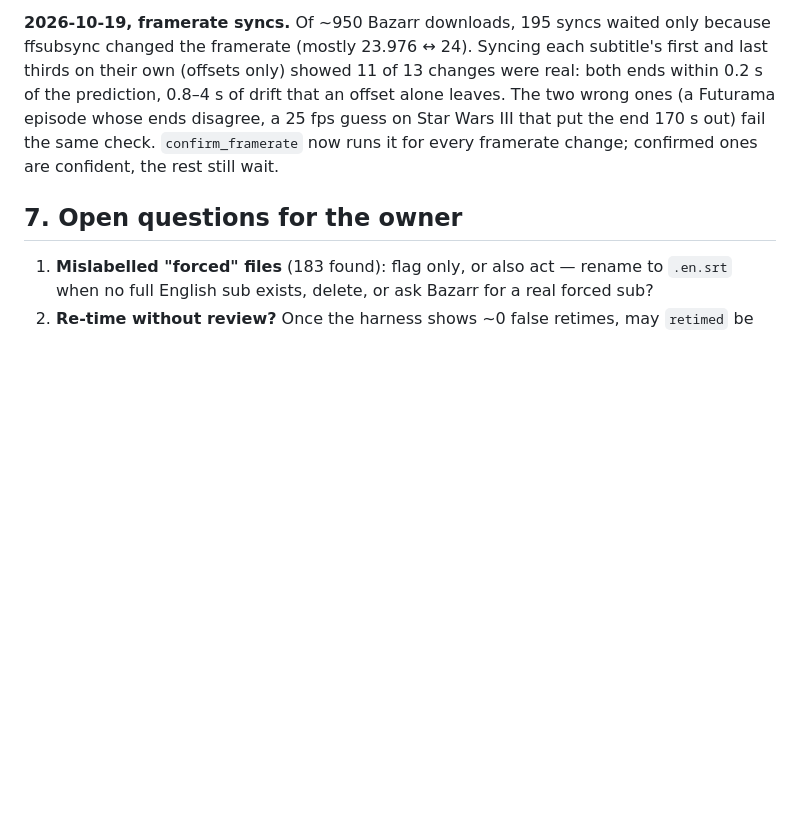
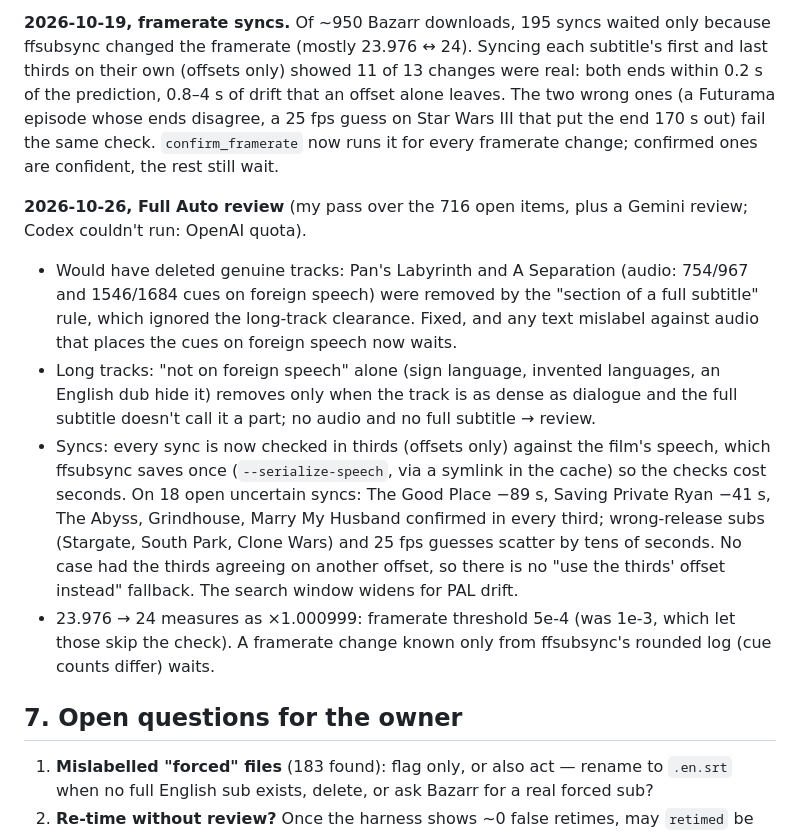
Before and after one commit to Nick2253/Talkarr, a Markdown page: docs/PLAN.md, the part around the change. GitHub-like rendering; blank space fills up the shorter version.

Commit message:
Docs: Full Auto review findings and the sync check
Co-Authored-By: Claude Opus 5.5 <noreply@anthropic.com>

```diff
--- a/docs/PLAN.md
+++ b/docs/PLAN.md
@@ -359,6 +359,26 @@ wrong ones (a Futurama episode whose ends disagree, a 25 fps guess on Star Wars
 that put the end 170 s out) fail the same check. `confirm_framerate` now runs it for
 every framerate change; confirmed ones are confident, the rest still wait.
 
+**2026-10-26, Full Auto review** (my pass over the 716 open items, plus a Gemini review;
+Codex couldn't run: OpenAI quota).
+- Would have deleted genuine tracks: Pan's Labyrinth and A Separation (audio: 754/967
+  and 1546/1684 cues on foreign speech) were removed by the "section of a full
+  subtitle" rule, which ignored the long-track clearance. Fixed, and any text
+  mislabel against audio that places the cues on foreign speech now waits.
+- Long tracks: "not on foreign speech" alone (sign language, invented languages, an
+  English dub hide it) removes only when the track is as dense as dialogue and the
+  full subtitle doesn't call it a part; no audio and no full subtitle → review.
+- Syncs: every sync is now checked in thirds (offsets only) against the film's speech,
+  which ffsubsync saves once (`--serialize-speech`, via a symlink in the cache) so the
+  checks cost seconds. On 18 open uncertain syncs: The Good Place −89 s, Saving
+  Private Ryan −41 s, The Abyss, Grindhouse, Marry My Husband confirmed in every third;
+  wrong-release subs (Stargate, South Park, Clone Wars) and 25 fps guesses scatter by
+  tens of seconds. No case had the thirds agreeing on another offset, so there is no
+  "use the thirds' offset instead" fallback. The search window widens for PAL drift.
+- 23.976 → 24 measures as ×1.000999: framerate threshold 5e-4 (was 1e-3, which let
+  those skip the check). A framerate change known only from ffsubsync's rounded log
+  (cue counts differ) waits.
+
 ## 7. Open questions for the owner
 
 1. **Mislabelled "forced" files** (183 found): flag only, or also act — rename to `.en.srt`
```
Also changed, not shown: CLAUDE.md (+1 -1 lines).
